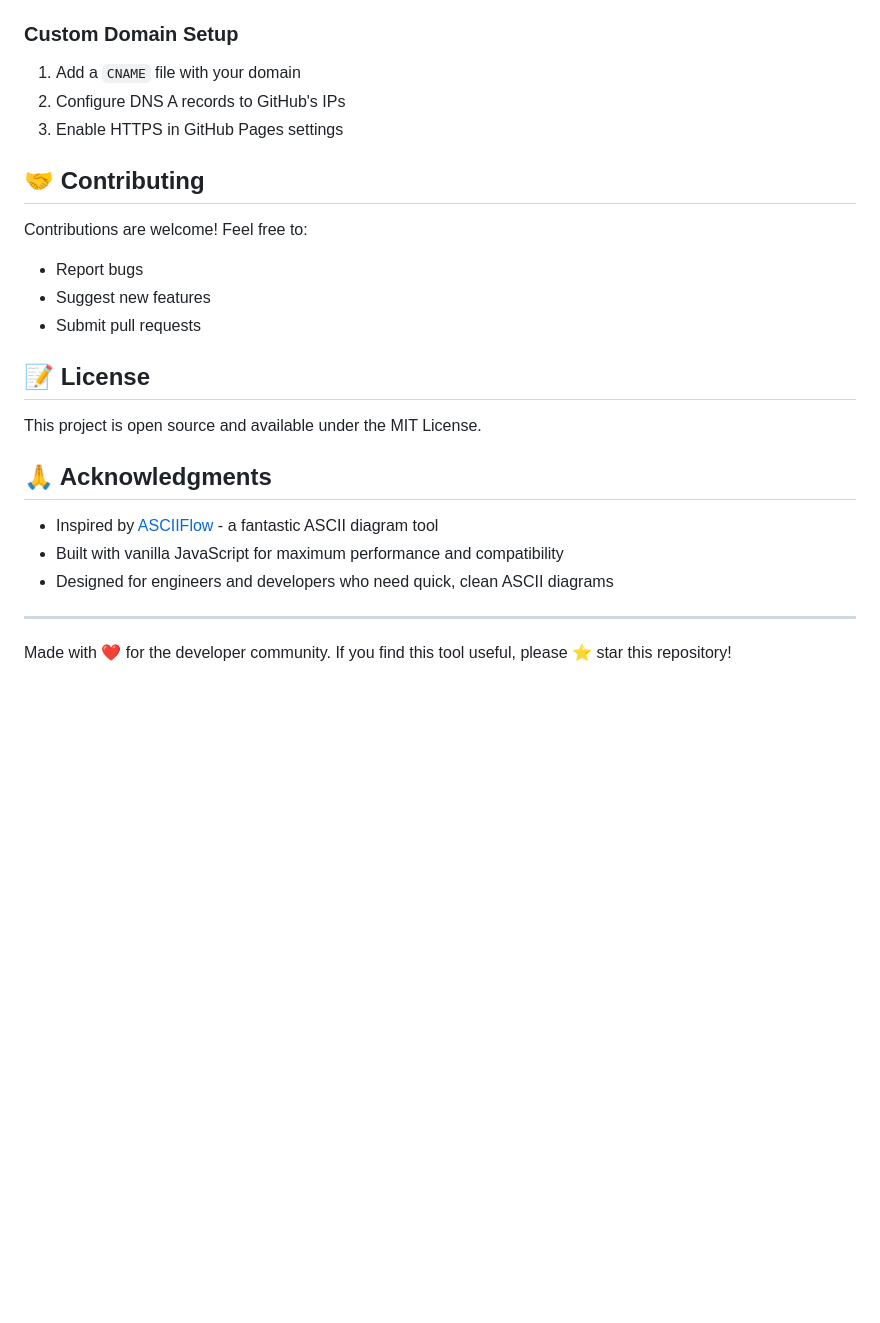
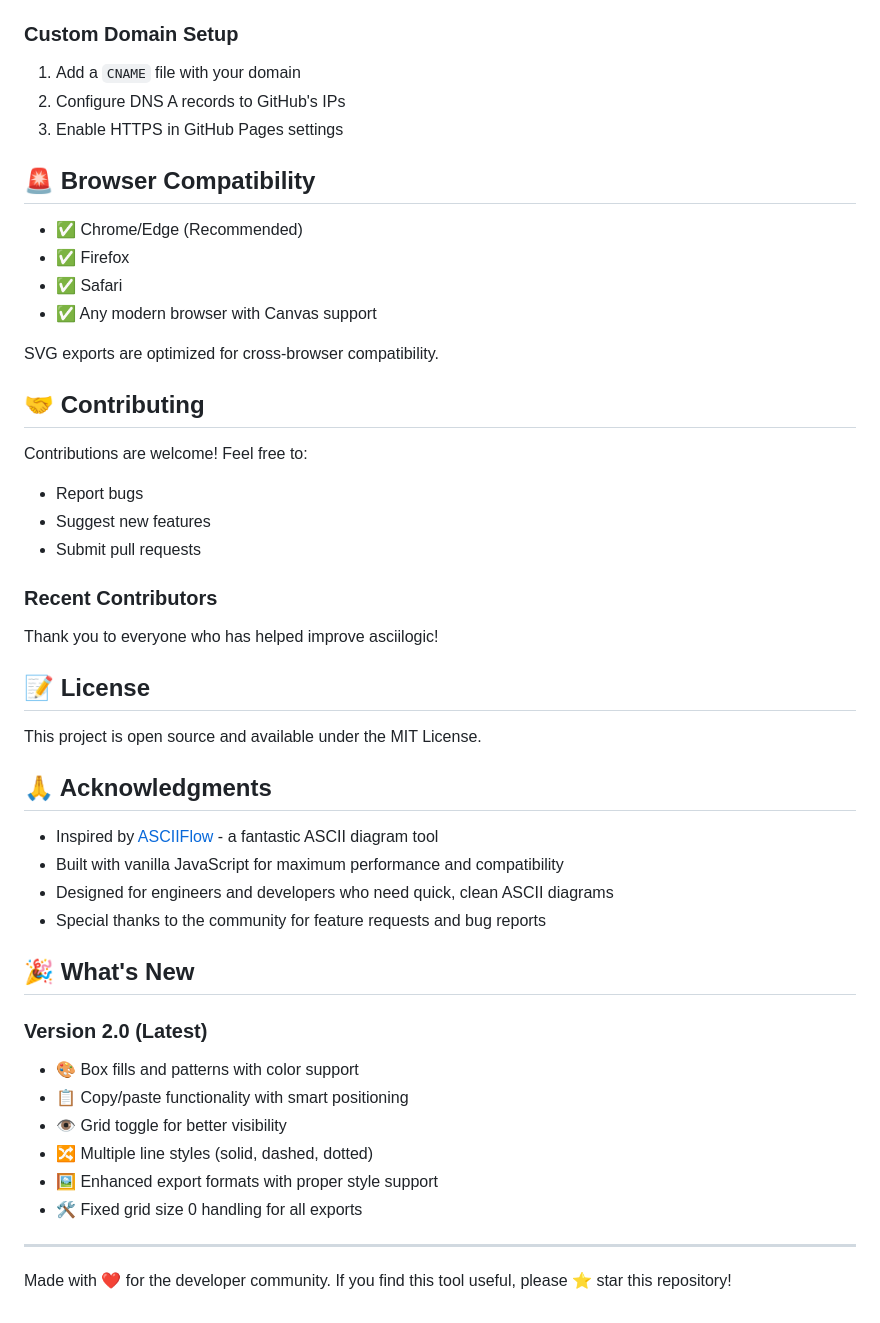
Before and after one commit to castironsill/asciilogic, a Markdown page: README.md, the part around one of its changes. GitHub-like rendering; blank space fills up the shorter version.

```diff
--- a/README.md
+++ b/README.md
@@ -128,12 +181,24 @@ This project is deployed on GitHub Pages with a custom domain.
 2. Configure DNS A records to GitHub's IPs
 3. Enable HTTPS in GitHub Pages settings
 
+## 🚨 Browser Compatibility
+
+- ✅ Chrome/Edge (Recommended)
+- ✅ Firefox
+- ✅ Safari
+- ✅ Any modern browser with Canvas support
+
+SVG exports are optimized for cross-browser compatibility.
+
 ## 🤝 Contributing
 
 Contributions are welcome! Feel free to:
 - Report bugs
 - Suggest new features
 - Submit pull requests
+
+### Recent Contributors
+Thank you to everyone who has helped improve asciilogic!
 
 ## 📝 License
 
@@ -144,6 +209,17 @@ This project is open source and available under the MIT License.
 - Inspired by [ASCIIFlow](https://asciiflow.com) - a fantastic ASCII diagram tool
 - Built with vanilla JavaScript for maximum performance and compatibility
 - Designed for engineers and developers who need quick, clean ASCII diagrams
+- Special thanks to the community for feature requests and bug reports
+
+## 🎉 What's New
+
+### Version 2.0 (Latest)
+- 🎨 Box fills and patterns with color support
+- 📋 Copy/paste functionality with smart positioning
+- 👁️ Grid toggle for better visibility
+- 🔀 Multiple line styles (solid, dashed, dotted)
+- 🖼️ Enhanced export formats with proper style support
+- 🛠️ Fixed grid size 0 handling for all exports
 
 ---
 
```
Also changed, not shown: other parts of README.md (+59 -6 lines).
